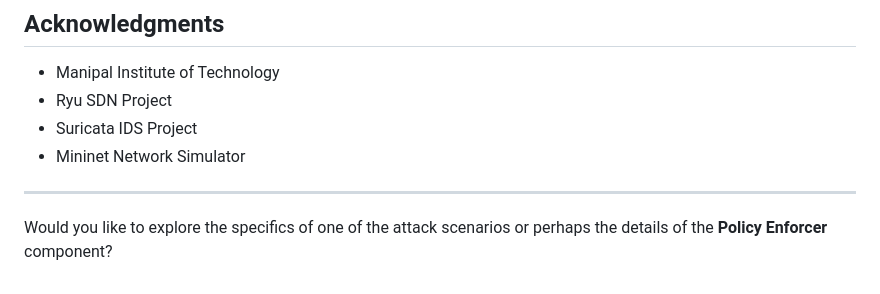
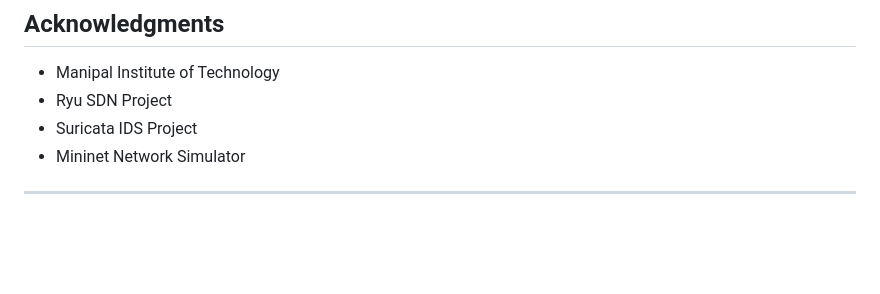
Before and after one commit to abhi-mike-g/sdn-ids-ips-project, a Markdown page: README.md, the part around the change. GitHub-like rendering; blank space fills up the shorter version.

```diff
--- a/README.md
+++ b/README.md
@@ -281,5 +281,3 @@ For issues and questions:
   * Mininet Network Simulator
 
 -----
-
-Would you like to explore the specifics of one of the attack scenarios or perhaps the details of the **Policy Enforcer** component?
```
